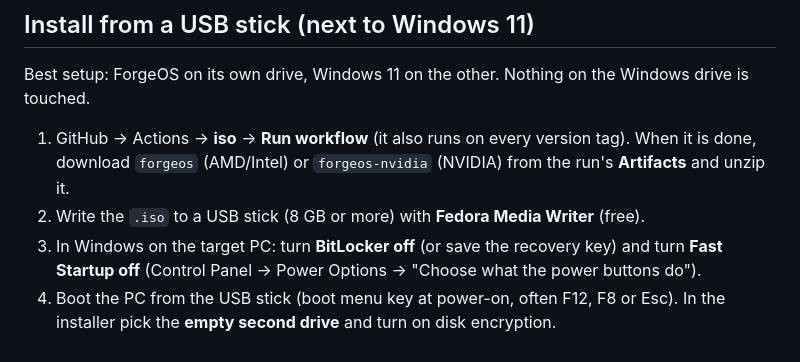
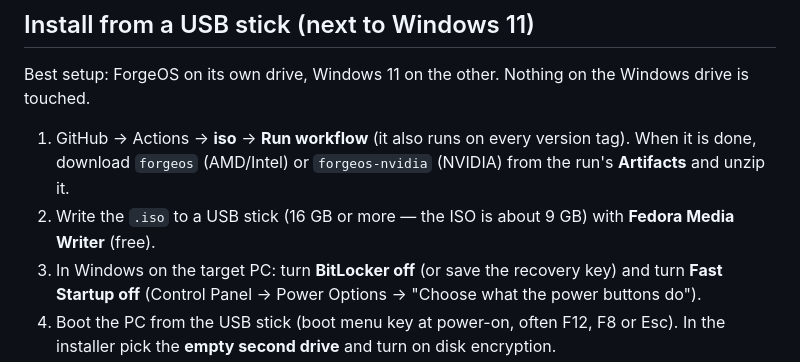
Before and after one commit to lukianczyk-sketch/forgeos, a Markdown page: README.md, the part around the change. Drawn GitHub-style.

Commit message:
README: installer USB stick must be 16 GB or more (the v0.18.0 ISOs are 8.5-9 GB)
Co-Authored-By: Claude Opus 5.5 <noreply@anthropic.com>
Claude-Session: https://claude.ai/code/session_01AnSbmr7nRxJi33ny3BkfQ8

```diff
--- a/README.md
+++ b/README.md
@@ -39,7 +39,7 @@ Replace `OWNER` with the GitHub account that hosts this repo. NVIDIA PCs: use `f
 Best setup: ForgeOS on its own drive, Windows 11 on the other. Nothing on the Windows drive is touched.
 
 1. GitHub → Actions → **iso** → **Run workflow** (it also runs on every version tag). When it is done, download `forgeos` (AMD/Intel) or `forgeos-nvidia` (NVIDIA) from the run's **Artifacts** and unzip it.
-2. Write the `.iso` to a USB stick (8 GB or more) with **Fedora Media Writer** (free).
+2. Write the `.iso` to a USB stick (16 GB or more — the ISO is about 9 GB) with **Fedora Media Writer** (free).
 3. In Windows on the target PC: turn **BitLocker off** (or save the recovery key) and turn **Fast Startup off** (Control Panel → Power Options → "Choose what the power buttons do").
 4. Boot the PC from the USB stick (boot menu key at power-on, often F12, F8 or Esc). In the installer pick the **empty second drive** and turn on disk encryption.
 5. NVIDIA PCs with Secure Boot: after the first start run `ujust enroll-secure-boot-key` (password `universalblue`).
```
